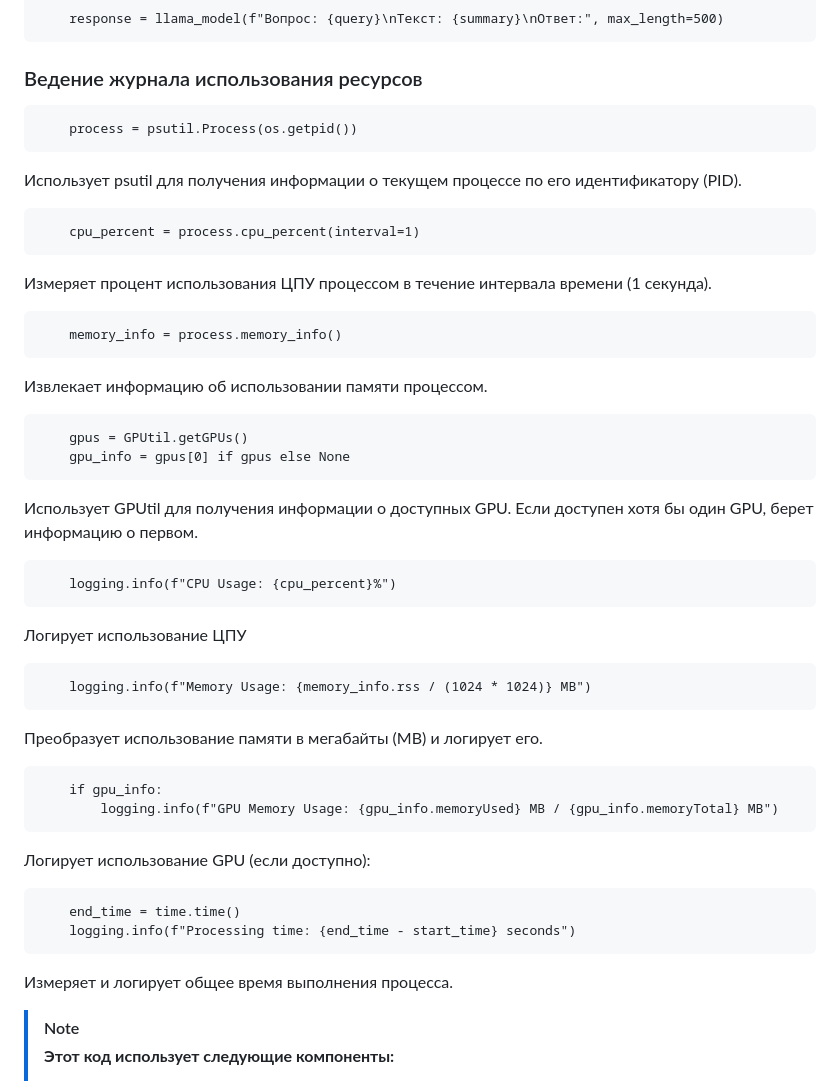
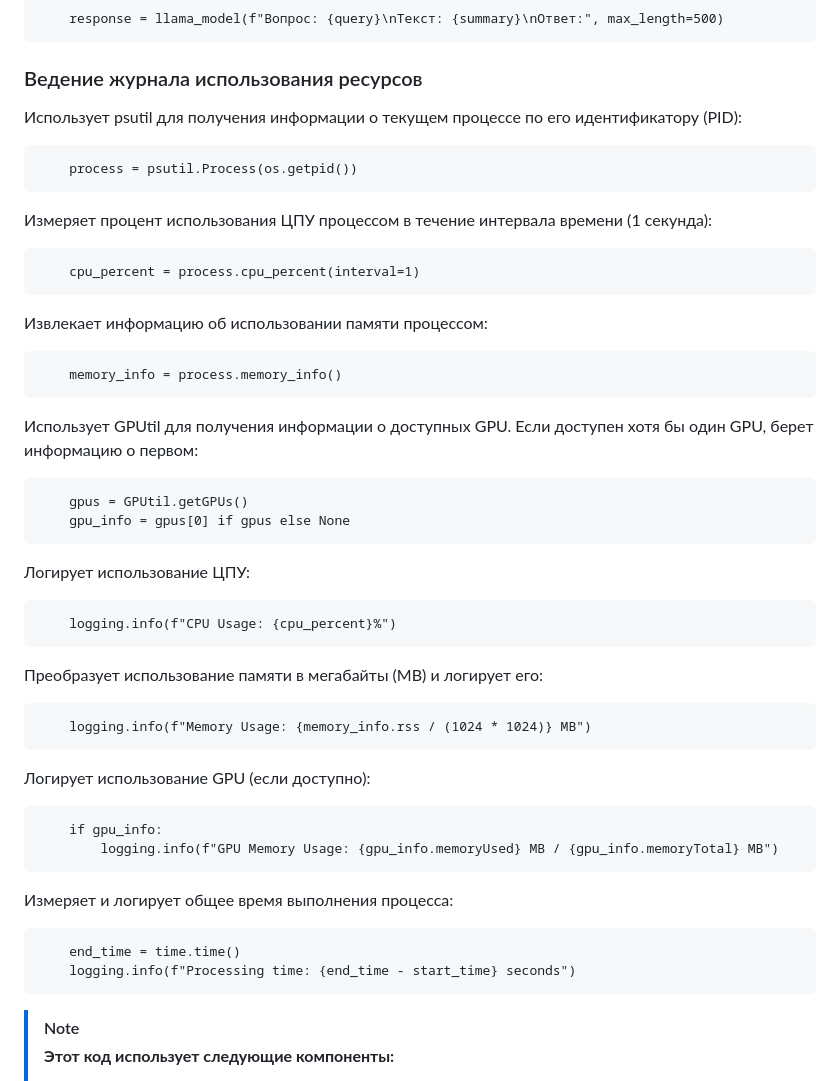
Before and after one commit to RanchesW/AI-PDFSearcher, a Markdown page: README.md, the part around the change printed below. Rendered like a GitHub page.

````diff
--- a/README.md
+++ b/README.md
@@ -226,55 +229,56 @@ if text:
 
 ### Ведение журнала использования ресурсов
 
+Использует psutil для получения информации о текущем процессе по его идентификатору (PID):
+
 ```
     process = psutil.Process(os.getpid())
 ```
-Использует psutil для получения информации о текущем процессе по его идентификатору (PID).
+
+Измеряет процент использования ЦПУ процессом в течение интервала времени (1 секунда):
 
 ```
     cpu_percent = process.cpu_percent(interval=1)
 ```
 
-Измеряет процент использования ЦПУ процессом в течение интервала времени (1 секунда).
+Извлекает информацию об использовании памяти процессом:
 
 ```
     memory_info = process.memory_info()
 ```
 
-Извлекает информацию об использовании памяти процессом.
+Использует GPUtil для получения информации о доступных GPU. Если доступен хотя бы один GPU, берет информацию о первом:
 
 ```
     gpus = GPUtil.getGPUs()
     gpu_info = gpus[0] if gpus else None
 ```
 
-Использует GPUtil для получения информации о доступных GPU. Если доступен хотя бы один GPU, берет информацию о первом.
+Логирует использование ЦПУ:
 
 ```
     logging.info(f"CPU Usage: {cpu_percent}%")
 ```
 
-Логирует использование ЦПУ
+Преобразует использование памяти в мегабайты (MB) и логирует его:
 
 ```
     logging.info(f"Memory Usage: {memory_info.rss / (1024 * 1024)} MB")
 ```
 
-Преобразует использование памяти в мегабайты (MB) и логирует его.
+Логирует использование GPU (если доступно):
 
 ```
     if gpu_info:
         logging.info(f"GPU Memory Usage: {gpu_info.memoryUsed} MB / {gpu_info.memoryTotal} MB")
 ```
 
-Логирует использование GPU (если доступно):
+Измеряет и логирует общее время выполнения процесса:
 
 ```
     end_time = time.time()
     logging.info(f"Processing time: {end_time - start_time} seconds")
 ```
-
-Измеряет и логирует общее время выполнения процесса.
 
 > [!NOTE]
 >
````
Also changed, not shown: other parts of README.md (+10 -7 lines).
